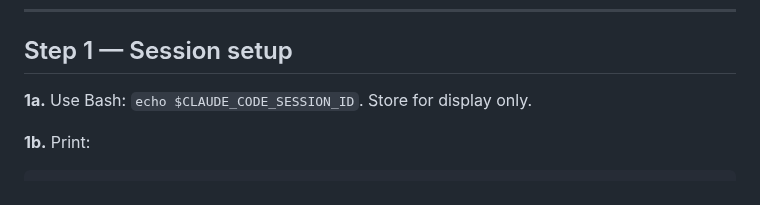
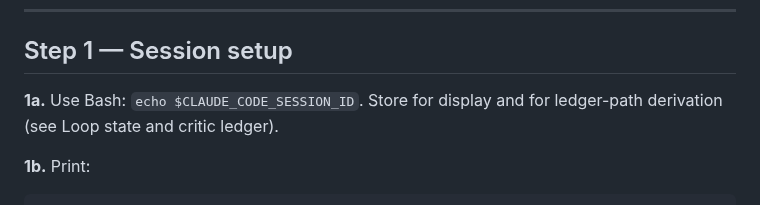
Before and after one commit to nj4x/skills-dev, a Markdown page: planning/critic/SKILL.md, the part around one of its changes. Rendered like a GitHub page.

````diff
--- a/planning/critic/SKILL.md
+++ b/planning/critic/SKILL.md
@@ -56,7 +56,7 @@ Maintain `major_count_in_ledger` after every REVIEW_STEP. On pass 2+, set `halt_
 
 ## Step 1 — Session setup
 
-**1a.** Use Bash: `echo $CLAUDE_CODE_SESSION_ID`. Store for display only.
+**1a.** Use Bash: `echo $CLAUDE_CODE_SESSION_ID`. Store for display and for ledger-path derivation (see Loop state and critic ledger).
 
 **1b.** Print:
 ```
````
Also changed, not shown: other parts of planning/critic/SKILL.md (+1 -1 lines), docs/adr/0051-critic-session-scoped-ledger-for-plan-design-review.md (added, +22 -0 lines).
